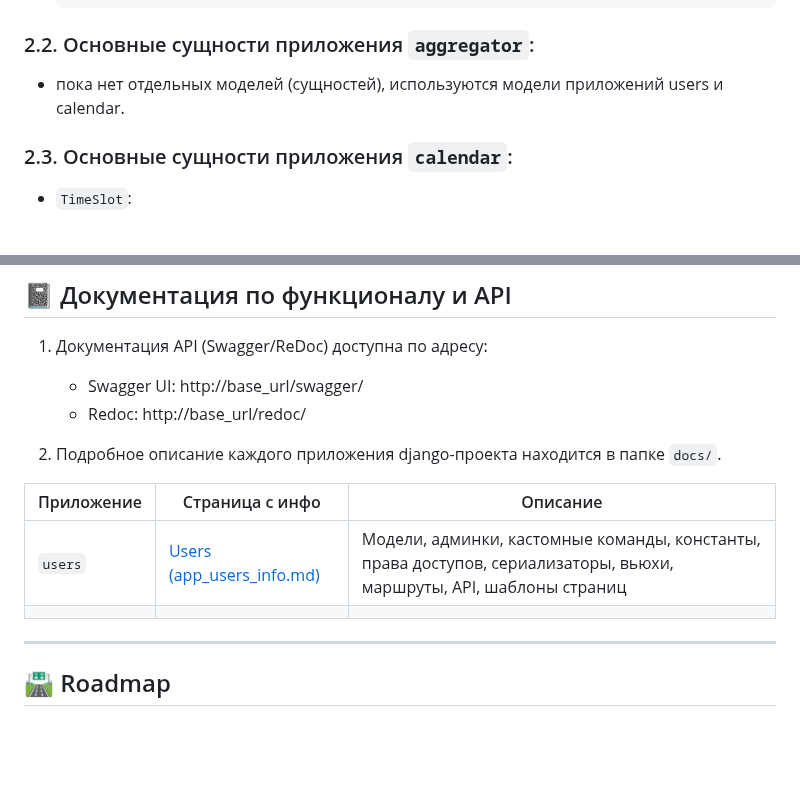
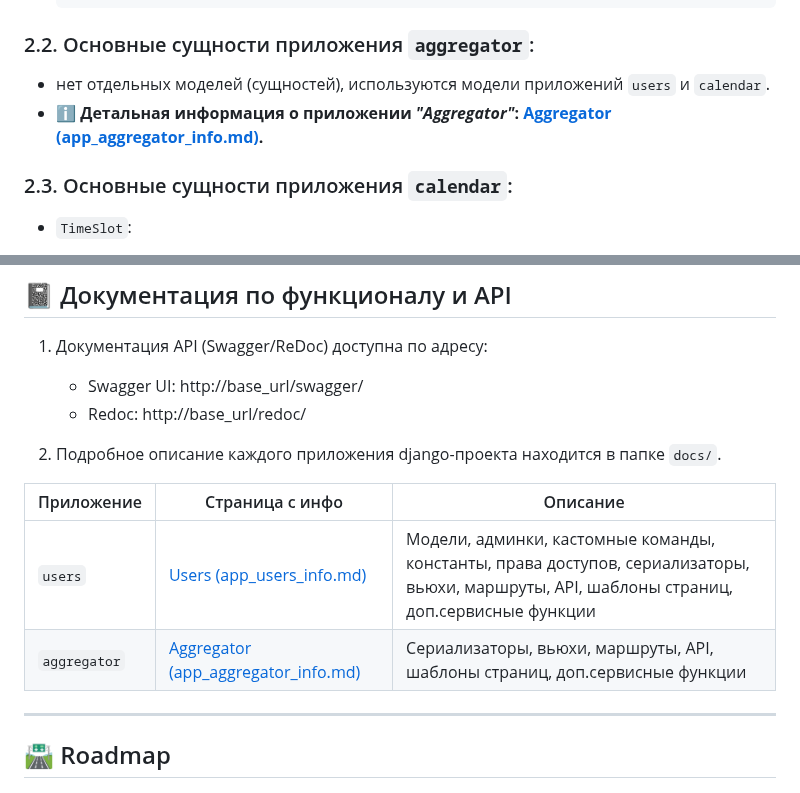
Before and after one commit to MaksimLakovich/Psychologist-aggregator, a Markdown page: README.md, 2 parts joined by grey strips. Rendered like a GitHub page; blank space fills up the shorter version.

Commit message:
Обновлен README.md

```diff
--- a/README.md
+++ b/README.md
@@ -293,7 +293,8 @@
 
 ### 2.2. Основные сущности приложения `aggregator`:
 
-- пока нет отдельных моделей (сущностей), используются модели приложений users и calendar.
+- нет отдельных моделей (сущностей), используются модели приложений `users` и `calendar`.
+- ℹ️ **Детальная информация о приложении *"Aggregator"*: [Aggregator (app_aggregator_info.md)](docs/app_aggregator_info.md).**
 
 
 ### 2.3. Основные сущности приложения `calendar`:
@@ -332,10 +333,10 @@
 
 2. Подробное описание каждого приложения django-проекта находится в папке `docs/`.
 
-| Приложение | Страница с инфо                                     | Описание                                                                                                            |
-|-----------|-----------------------------------------------------|---------------------------------------------------------------------------------------------------------------------|
-| `users`   | [Users (app_users_info.md)](docs/app_users_info.md) | Модели, админки, кастомные команды, константы, права доступов, сериализаторы, вьюхи, маршруты, API, шаблоны страниц |
-|           |                                                     |                                                                                                                     |
+| Приложение   | Страница с инфо                                                    | Описание                                                                                                                                  |
+|--------------|--------------------------------------------------------------------|-------------------------------------------------------------------------------------------------------------------------------------------|
+| `users`      | [Users (app_users_info.md)](docs/app_users_info.md)                | Модели, админки, кастомные команды, константы, права доступов, сериализаторы, вьюхи, маршруты, API, шаблоны страниц, доп.сервисные функции |
+| `aggregator` | [Aggregator (app_aggregator_info.md)](docs/app_aggregator_info.md) | Cериализаторы, вьюхи, маршруты, API, шаблоны страниц, доп.сервисные функции                                                               |
 
 ---
 
```
Also changed, not shown: docs/app_aggregator_info.md (+1 -1 lines).
